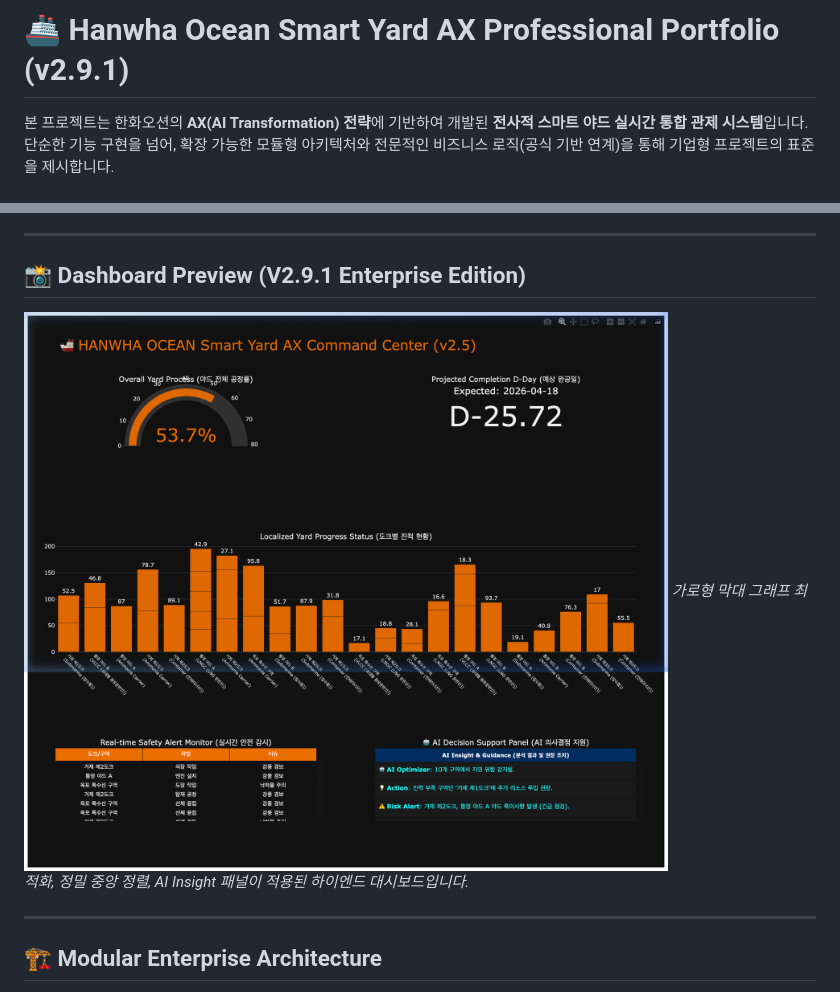
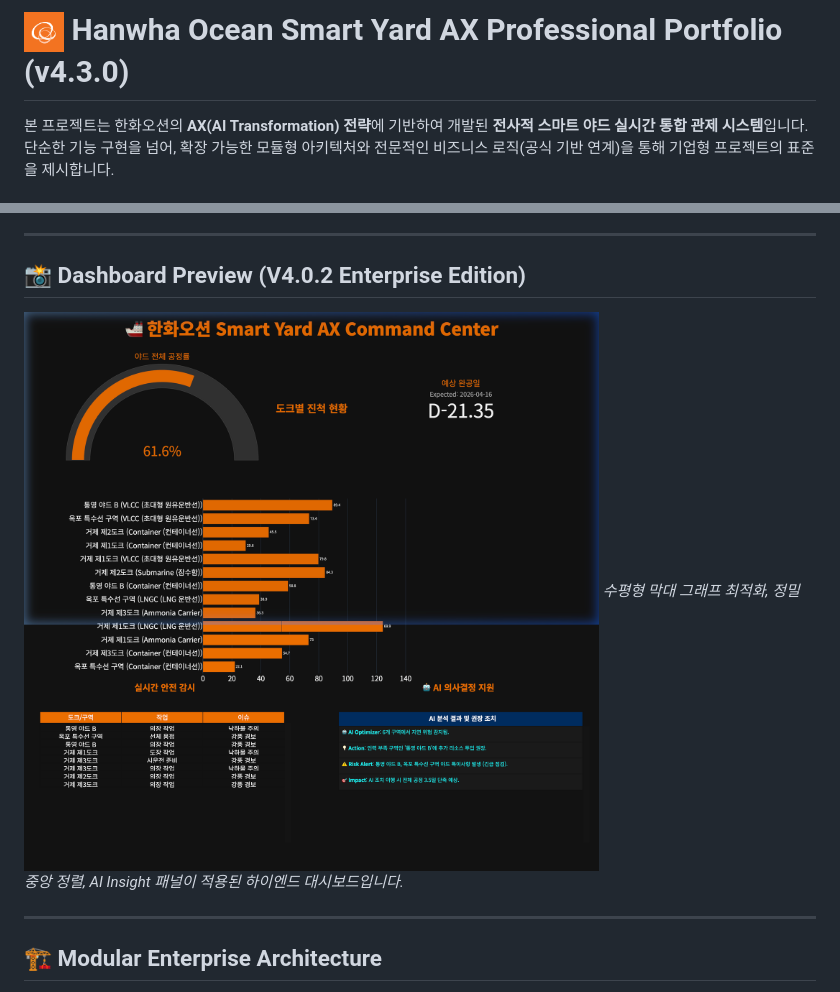
Before and after one commit to glory903-devsecops/hanwha-ocean-rpa, a Markdown page: README.md, 2 parts joined by grey strips. Rendered like a GitHub page; pictures changed too: docs/dashboard_v40.png (added), docs/logo_hanwha_ocean.png (added).

Commit message:
chore: branding refinement v4.3.1 - official logo and layout optimization

```diff
--- a/README.md
+++ b/README.md
@@ -1,4 +1,4 @@
-# 🚢 Hanwha Ocean Smart Yard AX Professional Portfolio (v2.9.1)
+# <img src="docs/logo_hanwha_ocean.png" width="40" vertical-align="middle"> Hanwha Ocean Smart Yard AX Professional Portfolio (v4.3.0)
 
 본 프로젝트는 한화오션의 **AX(AI Transformation) 전략**에 기반하여 개발된 **전사적 스마트 야드 실시간 통합 관제 시스템**입니다. 단순한 기능 구현을 넘어, 확장 가능한 모듈형 아키텍처와 전문적인 비즈니스 로직(공식 기반 연계)을 통해 기업형 프로젝트의 표준을 제시합니다.
 
@@ -15,10 +15,10 @@
 
 ---
 
-## 📸 Dashboard Preview (V2.9.1 Enterprise Edition)
+## 📸 Dashboard Preview (V4.0.2 Enterprise Edition)
 
-![AX Command Center V2.9.1](docs/dashboard_v25.png)
-*가로형 막대 그래프 최적화, 정밀 중앙 정렬, AI Insight 패널이 적용된 하이엔드 대시보드입니다.*
+![AX Command Center V4.0.2](docs/dashboard_v40.png)
+*수평형 막대 그래프 최적화, 정밀 중앙 정렬, AI Insight 패널이 적용된 하이엔드 대시보드입니다.*
 
 ---
 
```
Also changed, not shown: docs/AX_STRATEGY.md (+3 -3 lines), docs/DASHBOARD_LAYOUT_GUIDE.md (added, +61 -0 lines), 6 other files.
